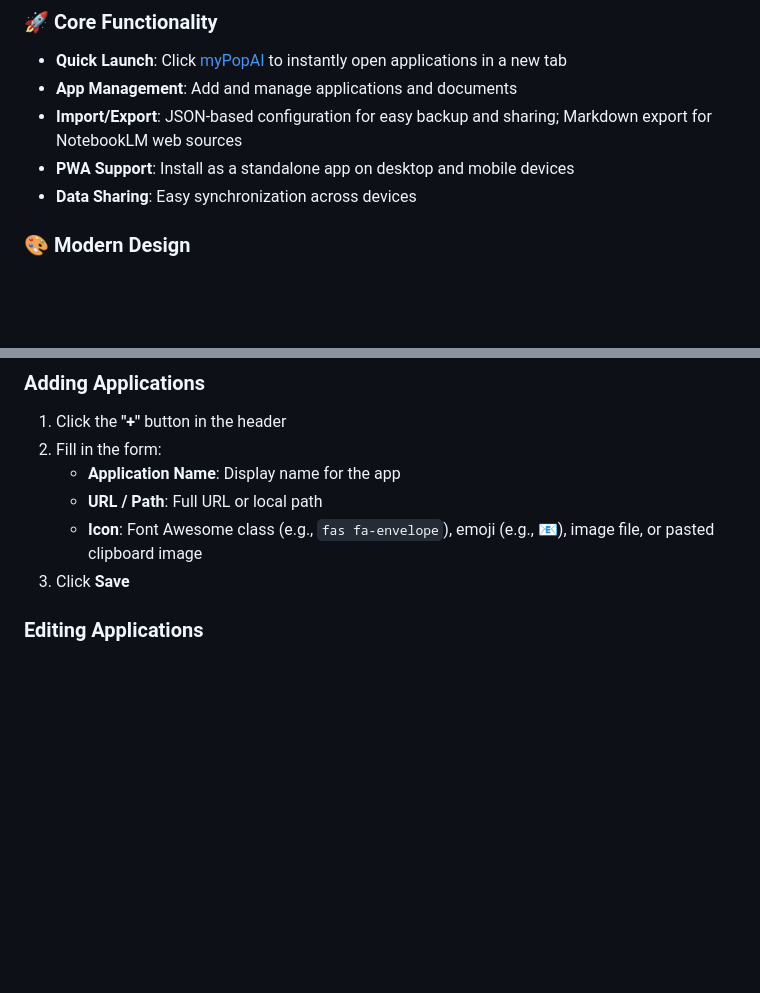
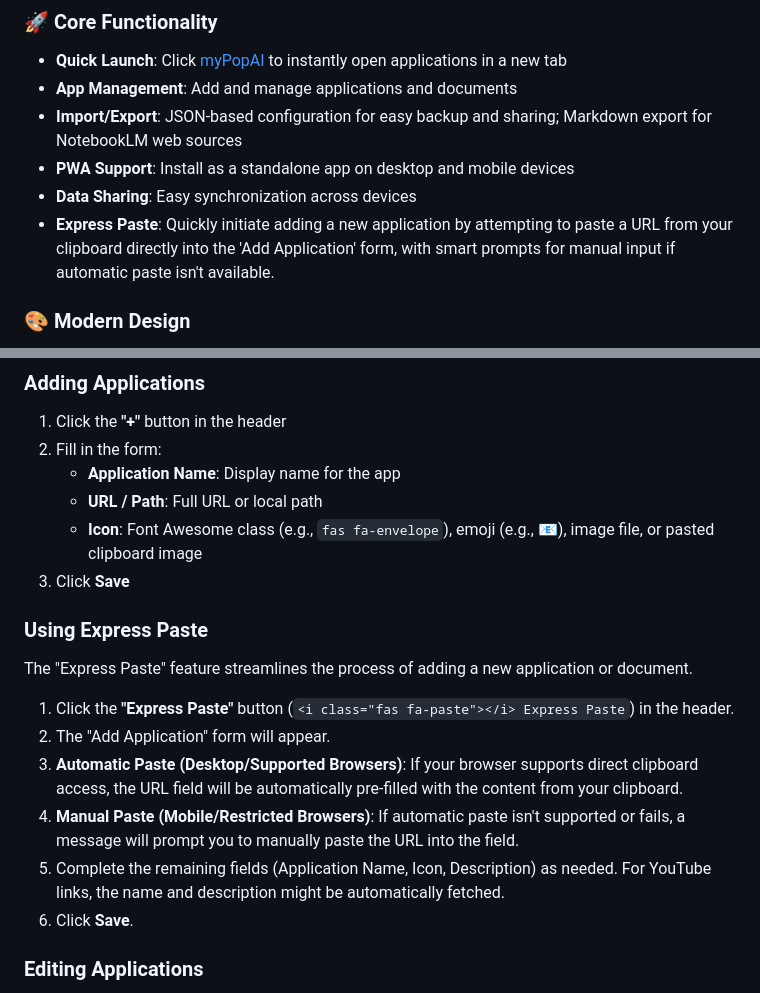
Before and after one commit to MauriceROZENBERG-graphtecsas/myPopAI, a Markdown page: README.md, 2 parts joined by grey strips. Drawn GitHub-style; blank space fills up the shorter version.

Commit message:
Document Express Paste feature in README
Added 'Using Express Paste' section to explain the feature.

```diff
--- a/README.md
+++ b/README.md
@@ -38,6 +38,7 @@ Tightly integrated with our [Bizelia AI Prompt Studio](https://graphtec.fr/bizel
 - **Import/Export**: JSON-based configuration for easy backup and sharing; Markdown export for NotebookLM web sources
 - **PWA Support**: Install as a standalone app on desktop and mobile devices
 - **Data Sharing**: Easy synchronization across devices
+- **Express Paste**: Quickly initiate adding a new application by attempting to paste a URL from your clipboard directly into the 'Add Application' form, with smart prompts for manual input if automatic paste isn't available.
 
 ### 🎨 Modern Design
 
@@ -87,6 +88,17 @@ myPopAI/
    - **URL / Path**: Full URL or local path
    - **Icon**: Font Awesome class (e.g., `fas fa-envelope`), emoji (e.g., 📧), image file, or pasted clipboard image
 3. Click **Save**
+
+### Using Express Paste
+
+The "Express Paste" feature streamlines the process of adding a new application or document.
+
+1.  Click the **"Express Paste"** button (`<i class="fas fa-paste"></i> Express Paste`) in the header.
+2.  The "Add Application" form will appear.
+3.  **Automatic Paste (Desktop/Supported Browsers)**: If your browser supports direct clipboard access, the URL field will be automatically pre-filled with the content from your clipboard.
+4.  **Manual Paste (Mobile/Restricted Browsers)**: If automatic paste isn't supported or fails, a message will prompt you to manually paste the URL into the field.
+5.  Complete the remaining fields (Application Name, Icon, Description) as needed. For YouTube links, the name and description might be automatically fetched.
+6.  Click **Save**.
 
 ### Editing Applications
 
```
